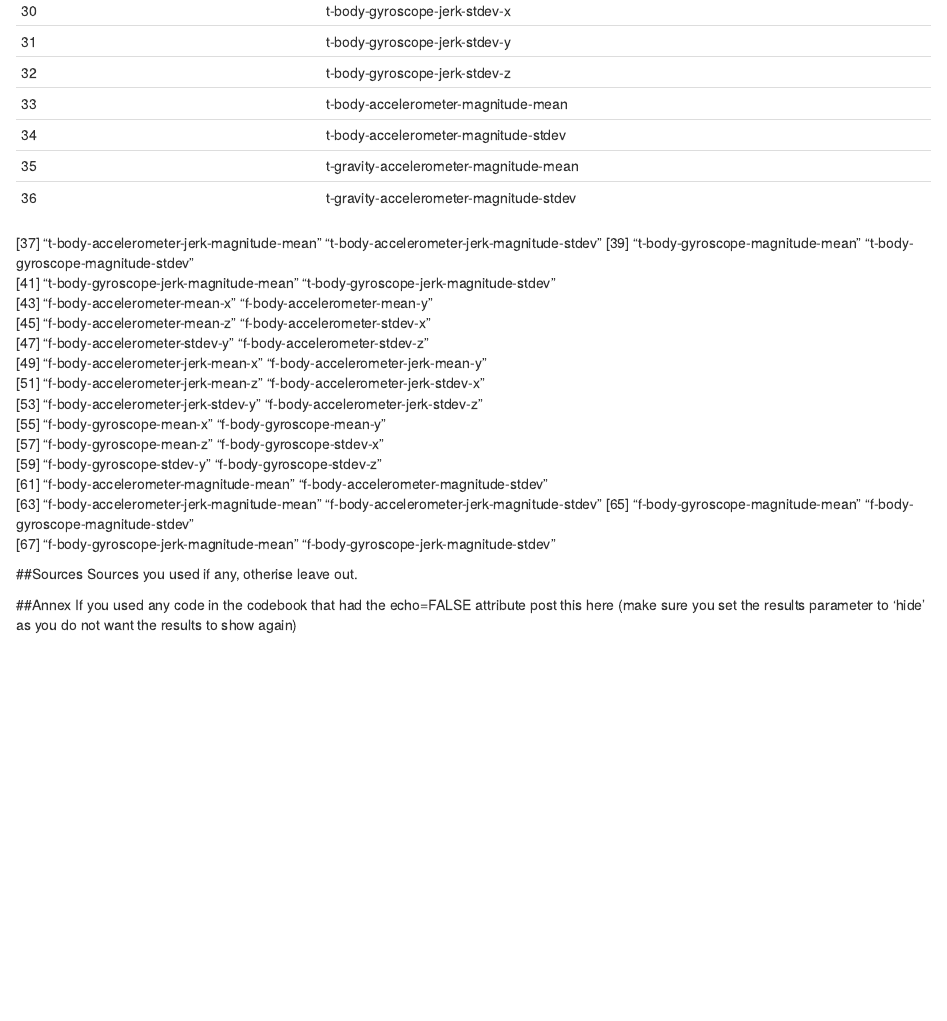
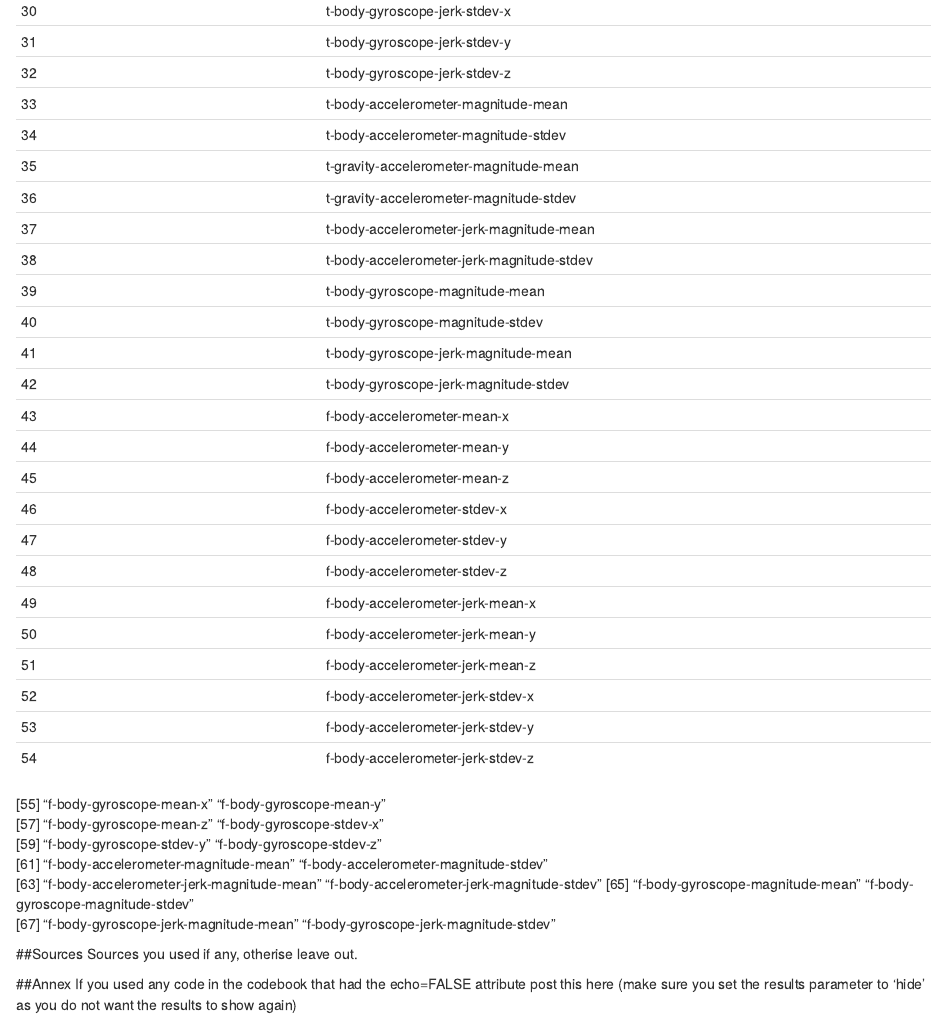
Before and after one commit to ritchiehok/getdata035-assignment, an R Markdown document (codebook.rmd): the page in a window 1100 px wide, from 2000 px down. Rendered offline with R 4.5, knitr and Pandoc, with nearby package versions.

Commit message:
Update codebook.rmd

```diff
--- a/codebook.rmd
+++ b/codebook.rmd
@@ -95,15 +95,24 @@ Variable # | Variable Name | Variable Definition
 34 | t-body-accelerometer-magnitude-stdev |
 35 | t-gravity-accelerometer-magnitude-mean |
 36 | t-gravity-accelerometer-magnitude-stdev |
-[37] "t-body-accelerometer-jerk-magnitude-mean"  "t-body-accelerometer-jerk-magnitude-stdev"
-[39] "t-body-gyroscope-magnitude-mean"           "t-body-gyroscope-magnitude-stdev"
-[41] "t-body-gyroscope-jerk-magnitude-mean"      "t-body-gyroscope-jerk-magnitude-stdev"
-[43] "f-body-accelerometer-mean-x"               "f-body-accelerometer-mean-y"
-[45] "f-body-accelerometer-mean-z"               "f-body-accelerometer-stdev-x"
-[47] "f-body-accelerometer-stdev-y"              "f-body-accelerometer-stdev-z"
-[49] "f-body-accelerometer-jerk-mean-x"          "f-body-accelerometer-jerk-mean-y"
-[51] "f-body-accelerometer-jerk-mean-z"          "f-body-accelerometer-jerk-stdev-x"
-[53] "f-body-accelerometer-jerk-stdev-y"         "f-body-accelerometer-jerk-stdev-z"
+37 | t-body-accelerometer-jerk-magnitude-mean |
+38 | t-body-accelerometer-jerk-magnitude-stdev |
+39 | t-body-gyroscope-magnitude-mean |
+40 | t-body-gyroscope-magnitude-stdev |
+41 | t-body-gyroscope-jerk-magnitude-mean |
+42 | t-body-gyroscope-jerk-magnitude-stdev |
+43 | f-body-accelerometer-mean-x |
+44 | f-body-accelerometer-mean-y |
+45 | f-body-accelerometer-mean-z |
+46 | f-body-accelerometer-stdev-x |
+47 | f-body-accelerometer-stdev-y |
+48 | f-body-accelerometer-stdev-z |
+49 | f-body-accelerometer-jerk-mean-x |
+50 | f-body-accelerometer-jerk-mean-y |
+51 | f-body-accelerometer-jerk-mean-z |
+52 | f-body-accelerometer-jerk-stdev-x |
+53 | f-body-accelerometer-jerk-stdev-y |
+54 | f-body-accelerometer-jerk-stdev-z |
 [55] "f-body-gyroscope-mean-x"                   "f-body-gyroscope-mean-y"
 [57] "f-body-gyroscope-mean-z"                   "f-body-gyroscope-stdev-x"
 [59] "f-body-gyroscope-stdev-y"                  "f-body-gyroscope-stdev-z"
```
